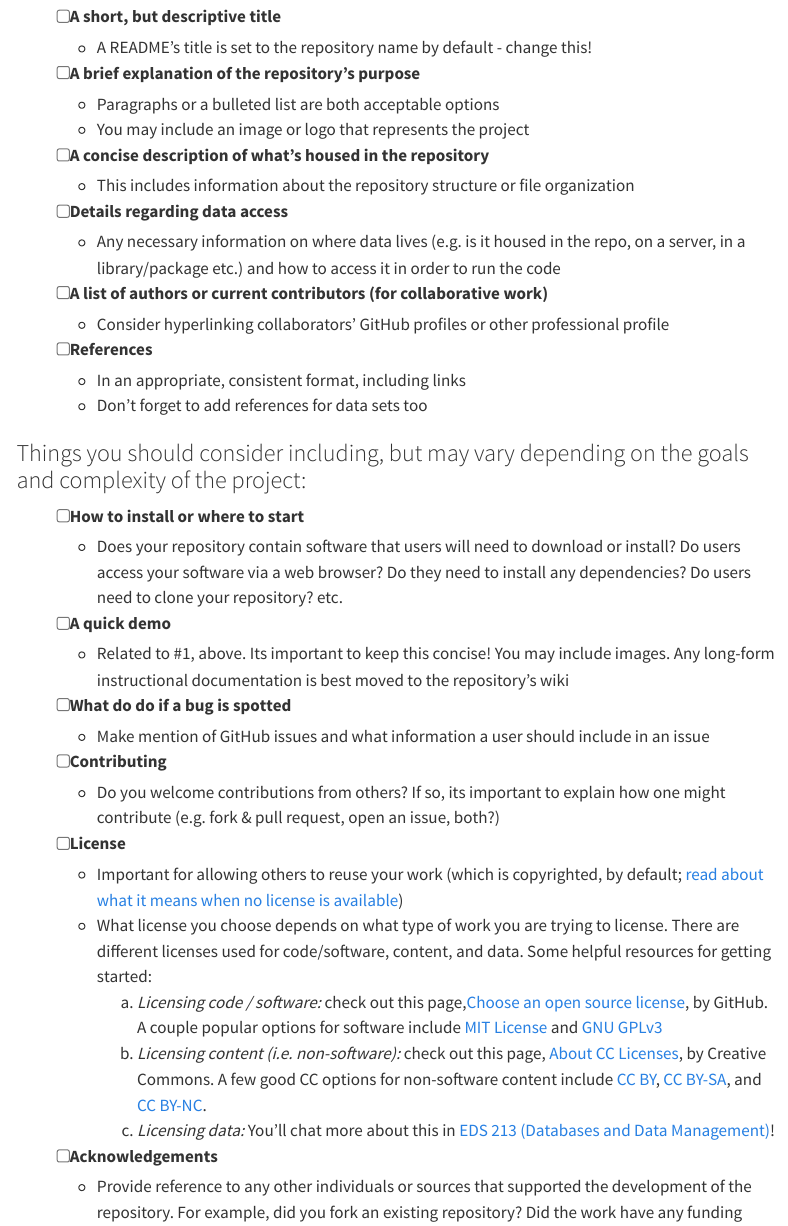
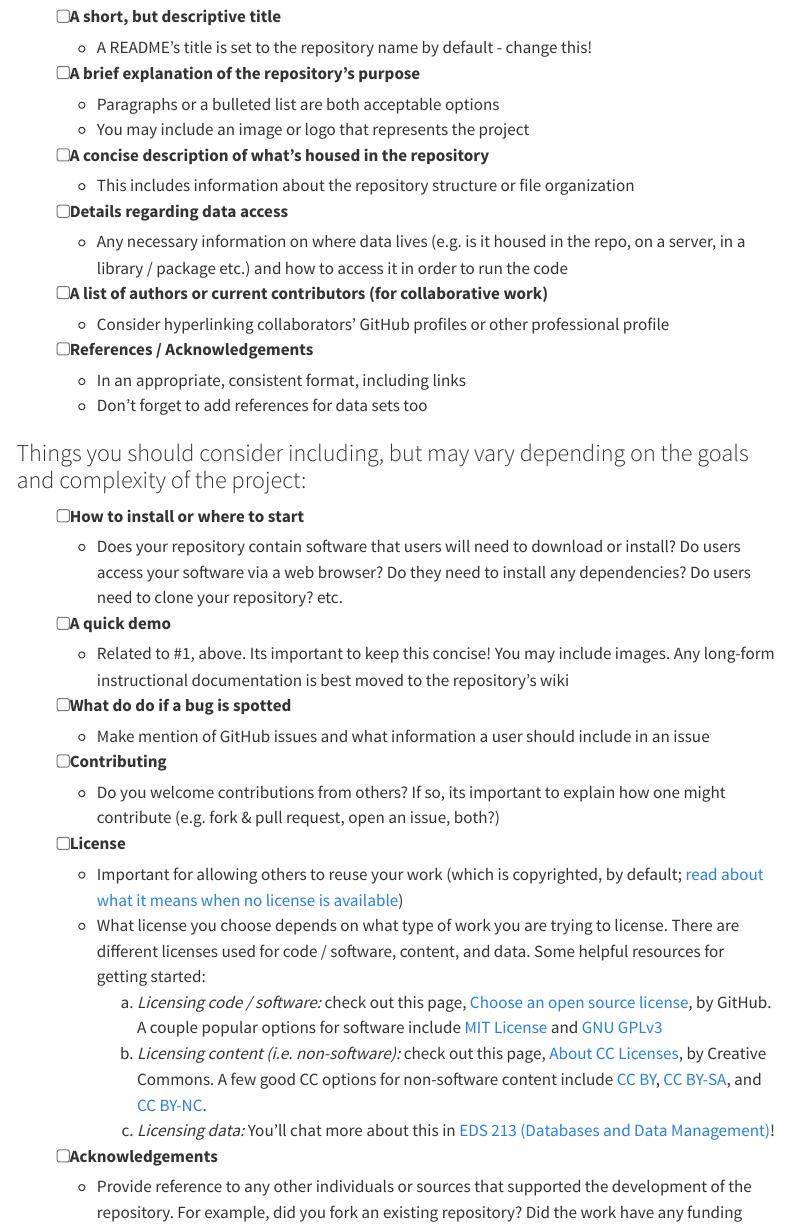
Before and after one commit to UCSB-MEDS/README-guidelines, a Quarto document (sections/repo-READMEs.qmd): the page in a window 1100 px wide, from 340 px down. Rendered offline with R 4.5, knitr and Pandoc in place of Quarto, with nearby package versions; menus at the side of the page are left out.

Commit message:
updated references > references / acknowledgements; fixed a couple typos

```diff
--- a/sections/repo-READMEs.qmd
+++ b/sections/repo-READMEs.qmd
@@ -27,10 +27,10 @@ These core elements are required for *all* MEDS-related homework assignments and
 - [ ] [**A concise description of what’s housed in the repository**]{.teal-text}
     - This includes information about the repository structure or file organization
 - [ ] [**Details regarding data access**]{.teal-text}
-   - Any necessary information on where data lives (e.g. is it housed in the repo, on a server, in a library/package etc.) and how to access it in order to run the code
+   - Any necessary information on where data lives (e.g. is it housed in the repo, on a server, in a library / package etc.) and how to access it in order to run the code
 - [ ] [**A list of authors or current contributors (for collaborative work)**]{.teal-text}
     - Consider hyperlinking collaborators' GitHub profiles or other professional profile
-- [ ] [**References**]{.teal-text}
+- [ ] [**References / Acknowledgements**]{.teal-text}
     - In an appropriate, consistent format, including links
     - Don't forget to add references for data sets too
 
```
Also changed, not shown: index.html, sections/repo-READMEs.qmd (4 more changed lines).
